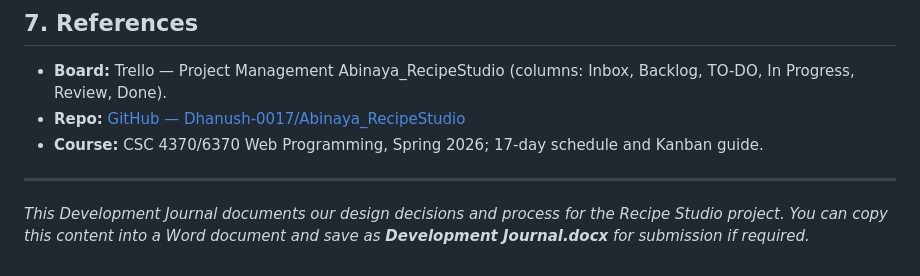
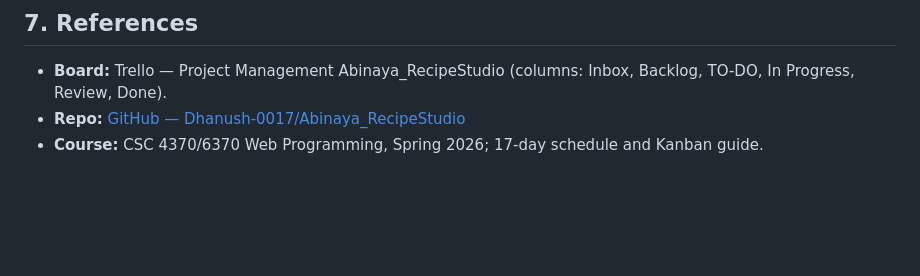
Before and after one commit to Dhanush-0017/Abinaya_RecipeStudio, a Markdown page: Development-Journal.md, the part around the change. GitHub-like rendering; blank space fills up the shorter version.

Commit message:
Update Development Journal
Made-with: Cursor

```diff
--- a/Development-Journal.md
+++ b/Development-Journal.md
@@ -142,7 +142,3 @@ From our board metrics:
 - **Board:** Trello — Project Management Abinaya_RecipeStudio (columns: Inbox, Backlog, TO-DO, In Progress, Review, Done).
 - **Repo:** [GitHub — Dhanush-0017/Abinaya_RecipeStudio](https://github.com/Dhanush-0017/Abinaya_RecipeStudio)
 - **Course:** CSC 4370/6370 Web Programming, Spring 2026; 17-day schedule and Kanban guide.
-
----
-
-*This Development Journal documents our design decisions and process for the Recipe Studio project. You can copy this content into a Word document and save as **Development Journal.docx** for submission if required.*
```
